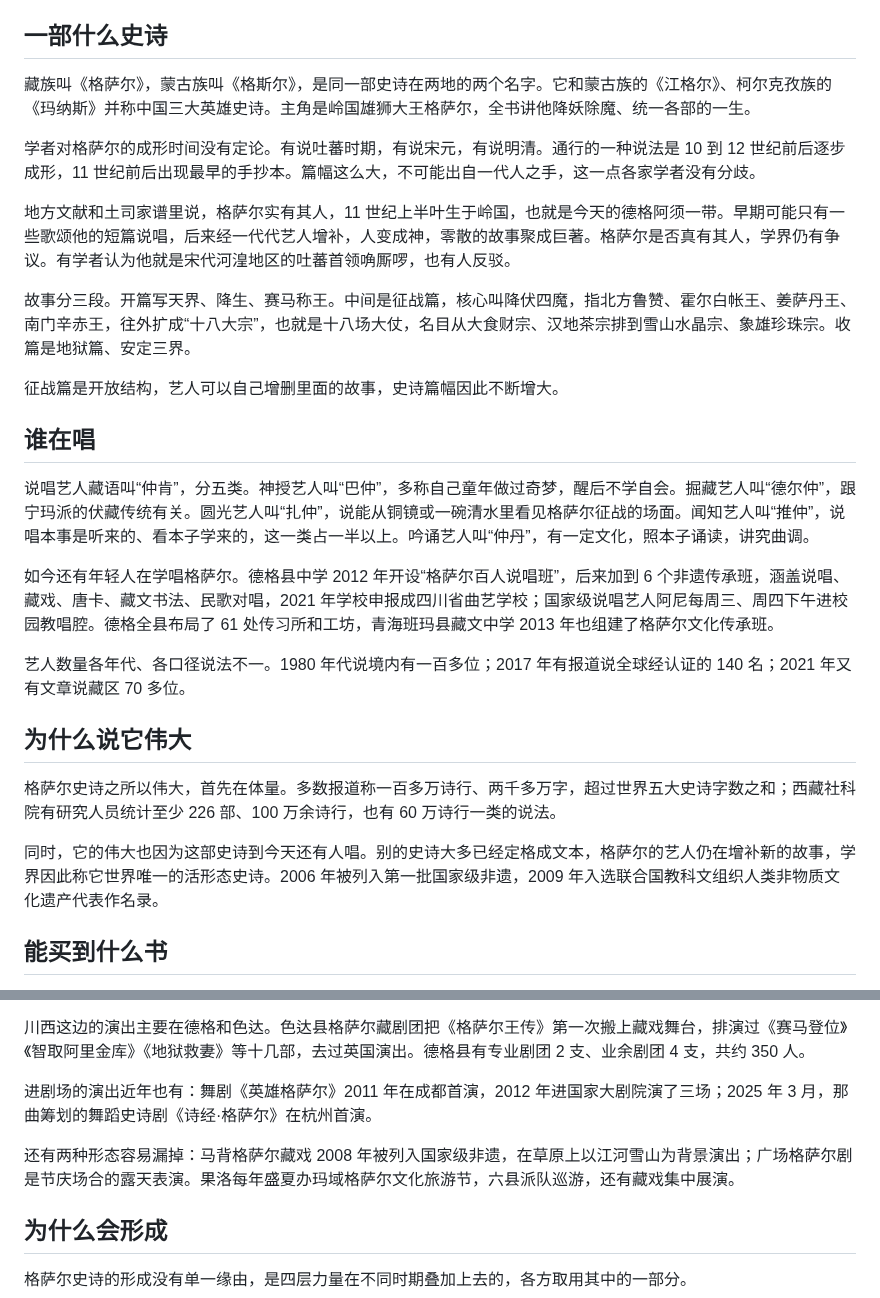
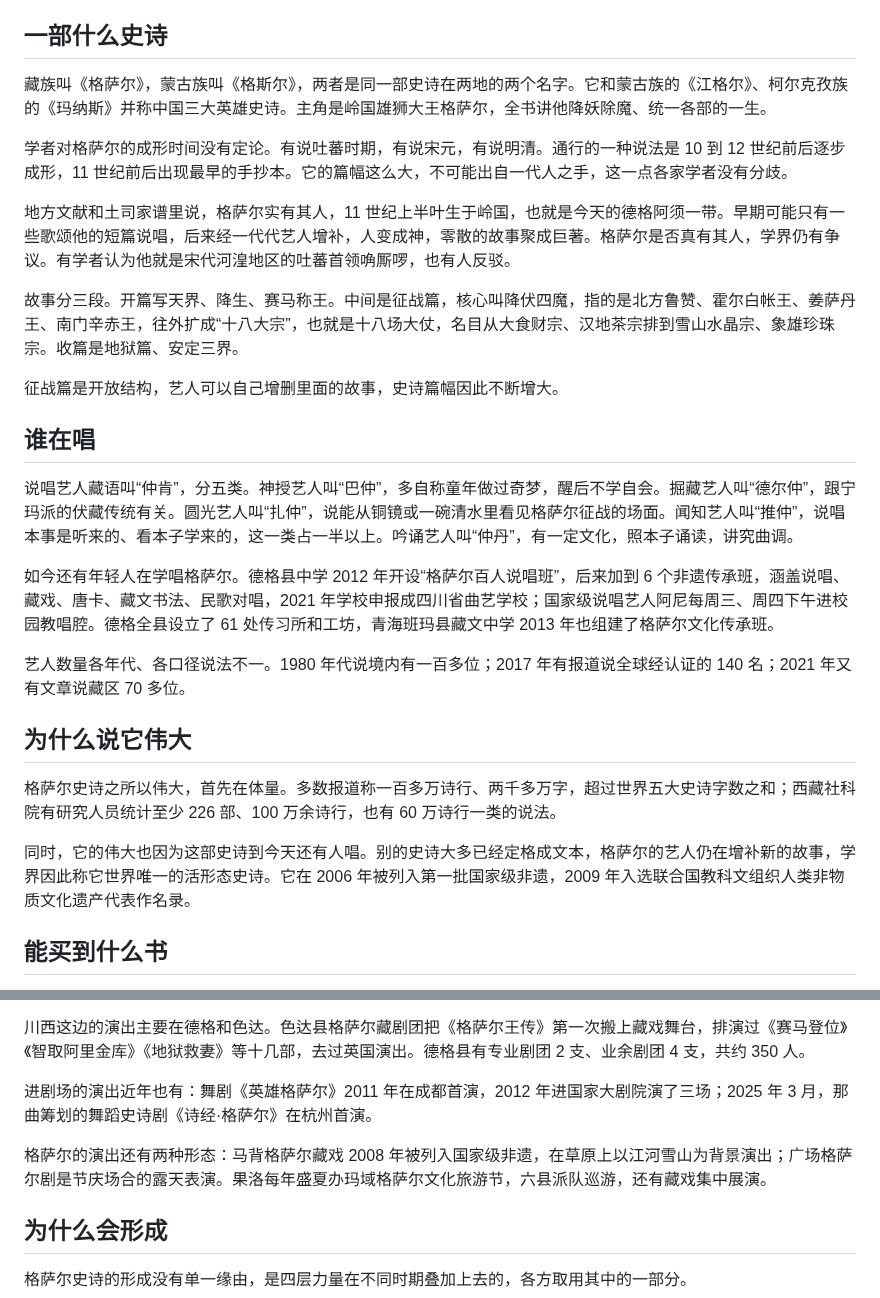
Before and after one commit to joanna2joanna/chuanxi, a Markdown page: gesar-note.md, 2 parts joined by grey strips. Rendered like a GitHub page.

Commit message:
08格萨尔通读：补主语和介词，去掉悬空总起与元语气

```diff
--- a/gesar-note.md
+++ b/gesar-note.md
@@ -4,21 +4,21 @@
 
 ## 一部什么史诗
 
-藏族叫《格萨尔》，蒙古族叫《格斯尔》，是同一部史诗在两地的两个名字。它和蒙古族的《江格尔》、柯尔克孜族的《玛纳斯》并称中国三大英雄史诗。主角是岭国雄狮大王格萨尔，全书讲他降妖除魔、统一各部的一生。
+藏族叫《格萨尔》，蒙古族叫《格斯尔》，两者是同一部史诗在两地的两个名字。它和蒙古族的《江格尔》、柯尔克孜族的《玛纳斯》并称中国三大英雄史诗。主角是岭国雄狮大王格萨尔，全书讲他降妖除魔、统一各部的一生。
 
-学者对格萨尔的成形时间没有定论。有说吐蕃时期，有说宋元，有说明清。通行的一种说法是 10 到 12 世纪前后逐步成形，11 世纪前后出现最早的手抄本。篇幅这么大，不可能出自一代人之手，这一点各家学者没有分歧。
+学者对格萨尔的成形时间没有定论。有说吐蕃时期，有说宋元，有说明清。通行的一种说法是 10 到 12 世纪前后逐步成形，11 世纪前后出现最早的手抄本。它的篇幅这么大，不可能出自一代人之手，这一点各家学者没有分歧。
 
 地方文献和土司家谱里说，格萨尔实有其人，11 世纪上半叶生于岭国，也就是今天的德格阿须一带。早期可能只有一些歌颂他的短篇说唱，后来经一代代艺人增补，人变成神，零散的故事聚成巨著。格萨尔是否真有其人，学界仍有争议。有学者认为他就是宋代河湟地区的吐蕃首领唃厮啰，也有人反驳。
 
-故事分三段。开篇写天界、降生、赛马称王。中间是征战篇，核心叫降伏四魔，指北方鲁赞、霍尔白帐王、姜萨丹王、南门辛赤王，往外扩成“十八大宗”，也就是十八场大仗，名目从大食财宗、汉地茶宗排到雪山水晶宗、象雄珍珠宗。收篇是地狱篇、安定三界。
+故事分三段。开篇写天界、降生、赛马称王。中间是征战篇，核心叫降伏四魔，指的是北方鲁赞、霍尔白帐王、姜萨丹王、南门辛赤王，往外扩成“十八大宗”，也就是十八场大仗，名目从大食财宗、汉地茶宗排到雪山水晶宗、象雄珍珠宗。收篇是地狱篇、安定三界。
 
 征战篇是开放结构，艺人可以自己增删里面的故事，史诗篇幅因此不断增大。
 
 ## 谁在唱
 
-说唱艺人藏语叫“仲肯”，分五类。神授艺人叫“巴仲”，多称自己童年做过奇梦，醒后不学自会。掘藏艺人叫“德尔仲”，跟宁玛派的伏藏传统有关。圆光艺人叫“扎仲”，说能从铜镜或一碗清水里看见格萨尔征战的场面。闻知艺人叫“推仲”，说唱本事是听来的、看本子学来的，这一类占一半以上。吟诵艺人叫“仲丹”，有一定文化，照本子诵读，讲究曲调。
+说唱艺人藏语叫“仲肯”，分五类。神授艺人叫“巴仲”，多自称童年做过奇梦，醒后不学自会。掘藏艺人叫“德尔仲”，跟宁玛派的伏藏传统有关。圆光艺人叫“扎仲”，说能从铜镜或一碗清水里看见格萨尔征战的场面。闻知艺人叫“推仲”，说唱本事是听来的、看本子学来的，这一类占一半以上。吟诵艺人叫“仲丹”，有一定文化，照本子诵读，讲究曲调。
 
-如今还有年轻人在学唱格萨尔。德格县中学 2012 年开设“格萨尔百人说唱班”，后来加到 6 个非遗传承班，涵盖说唱、藏戏、唐卡、藏文书法、民歌对唱，2021 年学校申报成四川省曲艺学校；国家级说唱艺人阿尼每周三、周四下午进校园教唱腔。德格全县布局了 61 处传习所和工坊，青海班玛县藏文中学 2013 年也组建了格萨尔文化传承班。
+如今还有年轻人在学唱格萨尔。德格县中学 2012 年开设“格萨尔百人说唱班”，后来加到 6 个非遗传承班，涵盖说唱、藏戏、唐卡、藏文书法、民歌对唱，2021 年学校申报成四川省曲艺学校；国家级说唱艺人阿尼每周三、周四下午进校园教唱腔。德格全县设立了 61 处传习所和工坊，青海班玛县藏文中学 2013 年也组建了格萨尔文化传承班。
 
 艺人数量各年代、各口径说法不一。1980 年代说境内有一百多位；2017 年有报道说全球经认证的 140 名；2021 年又有文章说藏区 70 多位。
 
@@ -26,7 +26,7 @@
 
 格萨尔史诗之所以伟大，首先在体量。多数报道称一百多万诗行、两千多万字，超过世界五大史诗字数之和；西藏社科院有研究人员统计至少 226 部、100 万余诗行，也有 60 万诗行一类的说法。
 
-同时，它的伟大也因为这部史诗到今天还有人唱。别的史诗大多已经定格成文本，格萨尔的艺人仍在增补新的故事，学界因此称它世界唯一的活形态史诗。2006 年被列入第一批国家级非遗，2009 年入选联合国教科文组织人类非物质文化遗产代表作名录。
+同时，它的伟大也因为这部史诗到今天还有人唱。别的史诗大多已经定格成文本，格萨尔的艺人仍在增补新的故事，学界因此称它世界唯一的活形态史诗。它在 2006 年被列入第一批国家级非遗，2009 年入选联合国教科文组织人类非物质文化遗产代表作名录。
 
 ## 能买到什么书
 
@@ -46,7 +46,7 @@
 
 进剧场的演出近年也有：舞剧《英雄格萨尔》2011 年在成都首演，2012 年进国家大剧院演了三场；2025 年 3 月，那曲筹划的舞蹈史诗剧《诗经·格萨尔》在杭州首演。
 
-还有两种形态容易漏掉：马背格萨尔藏戏 2008 年被列入国家级非遗，在草原上以江河雪山为背景演出；广场格萨尔剧是节庆场合的露天表演。果洛每年盛夏办玛域格萨尔文化旅游节，六县派队巡游，还有藏戏集中展演。
+格萨尔的演出还有两种形态：马背格萨尔藏戏 2008 年被列入国家级非遗，在草原上以江河雪山为背景演出；广场格萨尔剧是节庆场合的露天表演。果洛每年盛夏办玛域格萨尔文化旅游节，六县派队巡游，还有藏戏集中展演。
 
 ## 为什么会形成
 
```
